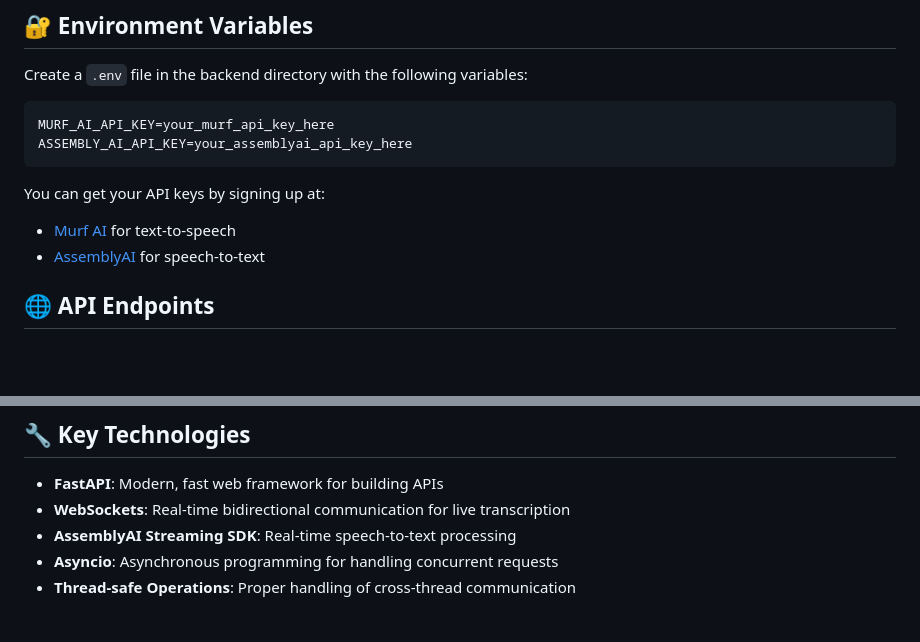
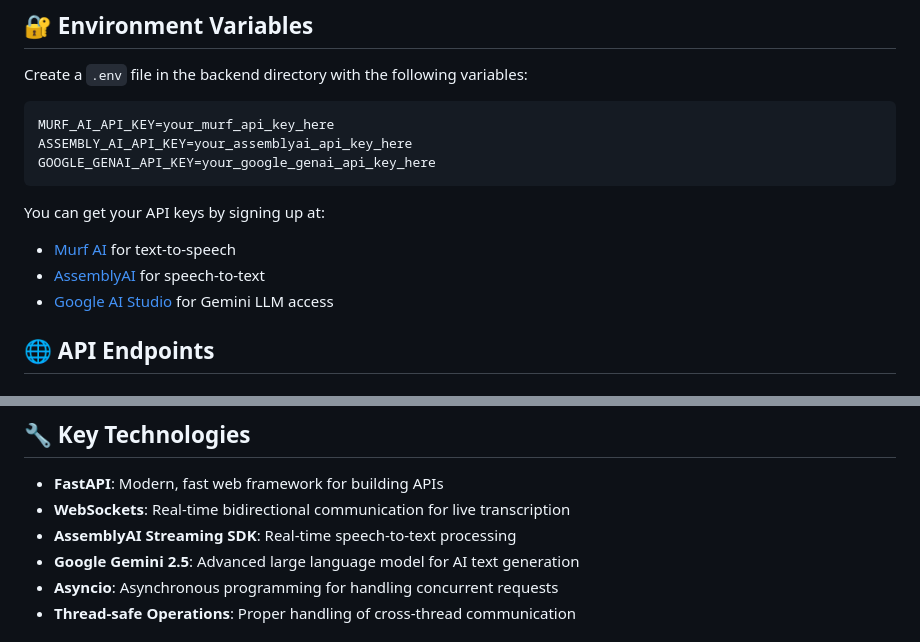
Before and after one commit to MohakGupta2004/WIMSY, a Markdown page: backend/Readme.md, 2 parts joined by grey strips. GitHub-like rendering; blank space fills up the shorter version.

````diff
--- a/backend/Readme.md
+++ b/backend/Readme.md
@@ -50,11 +51,13 @@ Create a `.env` file in the backend directory with the following variables:
 ```
 MURF_AI_API_KEY=your_murf_api_key_here
 ASSEMBLY_AI_API_KEY=your_assemblyai_api_key_here
+GOOGLE_GENAI_API_KEY=your_google_genai_api_key_here
 ```
 
 You can get your API keys by signing up at:
 - [Murf AI](https://murf.ai) for text-to-speech
 - [AssemblyAI](https://www.assemblyai.com/) for speech-to-text
+- [Google AI Studio](https://ai.google.dev/) for Gemini LLM access
 
 ## 🌐 API Endpoints
 
@@ -308,6 +356,7 @@ The backend follows a modular architecture:
 - **FastAPI**: Modern, fast web framework for building APIs
 - **WebSockets**: Real-time bidirectional communication for live transcription
 - **AssemblyAI Streaming SDK**: Real-time speech-to-text processing
+- **Google Gemini 2.5**: Advanced large language model for AI text generation
 - **Asyncio**: Asynchronous programming for handling concurrent requests
 - **Thread-safe Operations**: Proper handling of cross-thread communication
 
````
Also changed, not shown: other parts of backend/Readme.md (+46 -0 lines).
